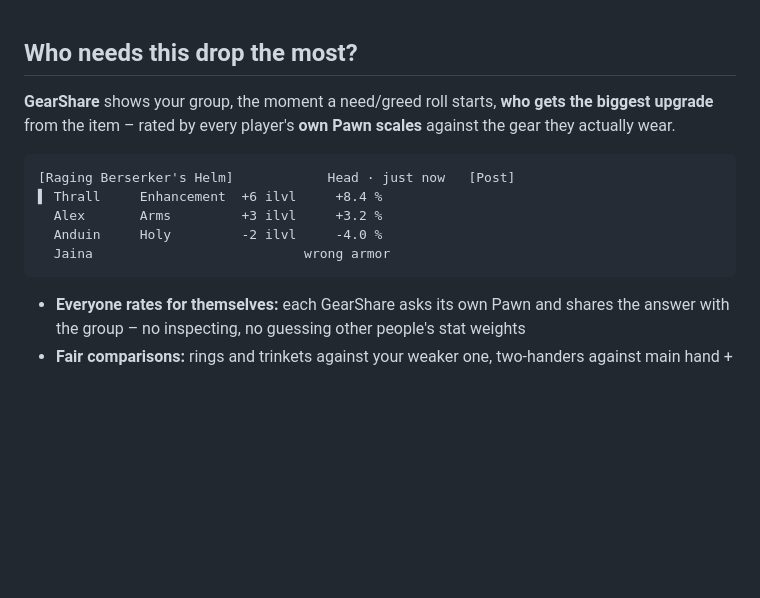
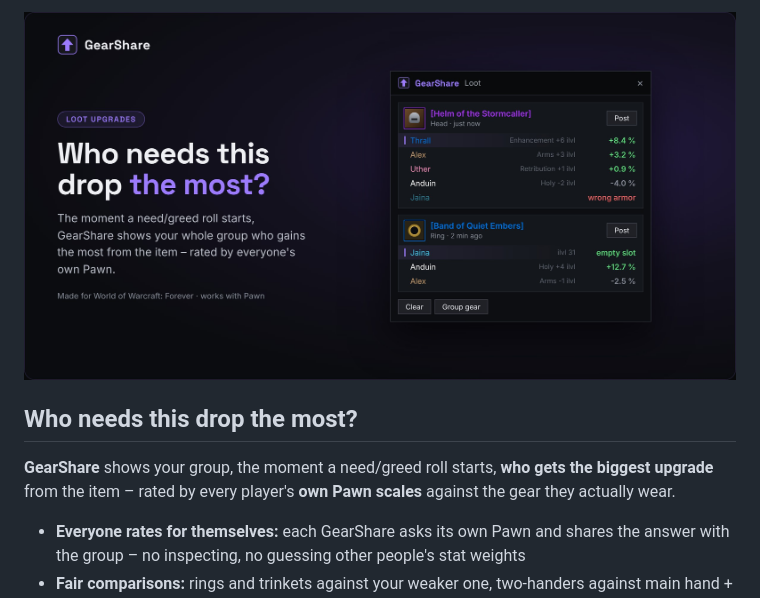
Before and after one commit to Drakner-chio/Gearshare, a Markdown page: docs/curseforge.md, the part around one of its changes. GitHub-like rendering; pictures changed too: docs/images/gearshare-1.jpg (added); blank space fills up the shorter version.

````diff
--- a/docs/curseforge.md
+++ b/docs/curseforge.md
@@ -1,14 +1,9 @@
+![GearShare – who needs this drop the most?](https://raw.githubusercontent.com/Drakner-chio/Gearshare/main/docs/images/gearshare-1.jpg)
+
 ## Who needs this drop the most?
 
 **GearShare** shows your group, the moment a need/greed roll starts, **who gets the biggest upgrade** from the item – rated by every player's **own Pawn scales** against the gear they actually wear.
 
-```
-[Raging Berserker's Helm]            Head · just now   [Post]
-▌ Thrall     Enhancement  +6 ilvl     +8.4 %
-  Alex       Arms         +3 ilvl     +3.2 %
-  Anduin     Holy         -2 ilvl     -4.0 %
-  Jaina                           wrong armor
-```
 
 - **Everyone rates for themselves:** each GearShare asks its own Pawn and shares the answer with the group – no inspecting, no guessing other people's stat weights
 - **Fair comparisons:** rings and trinkets against your weaker one, two-handers against main hand + off hand, off-hand items next to a two-hander against half of it
````
Also changed, not shown: other parts of docs/curseforge.md (+6 -0 lines), README.md (+2 -0 lines), docs/banner-source/README.md (added, +15 -0 lines), docs/images/gearshare-2.jpg (added), docs/images/gearshare-3.jpg (added), docs/images/gearshare-4.jpg (added), 1 other file.
